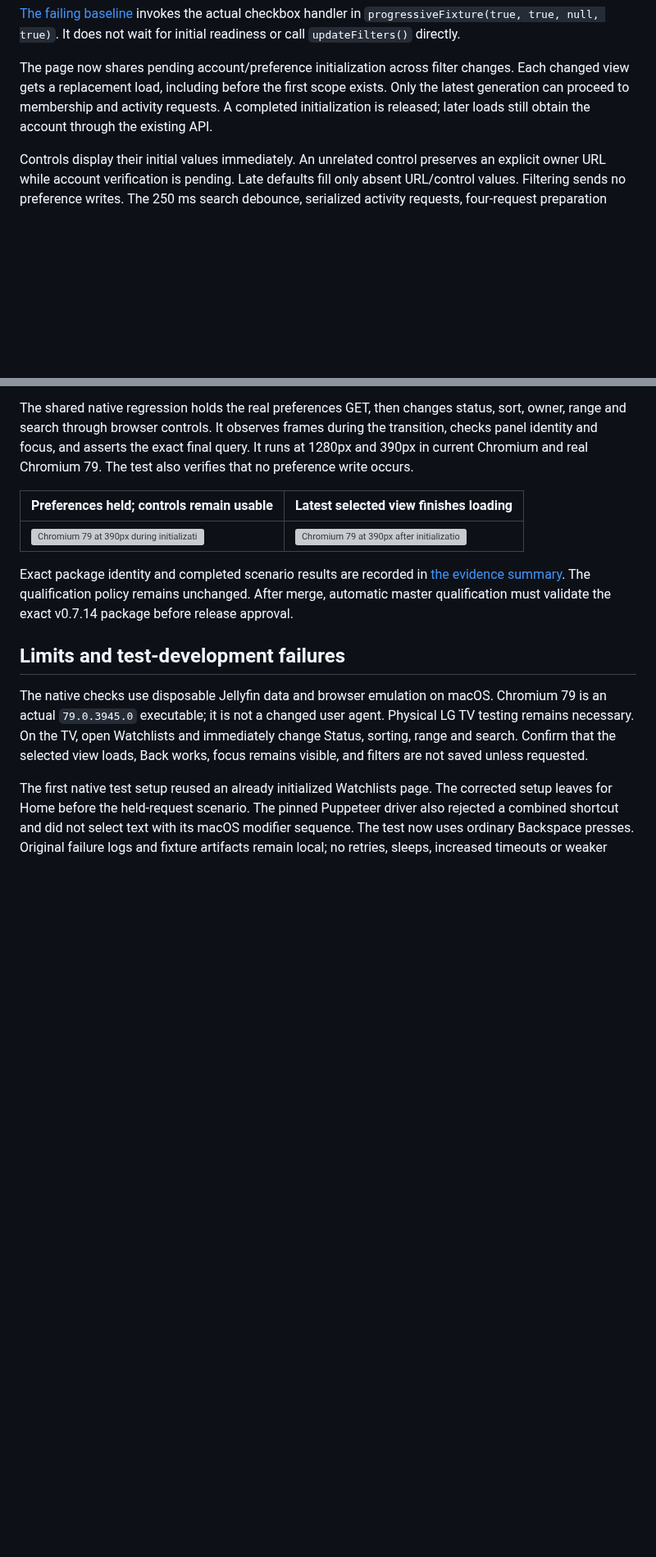
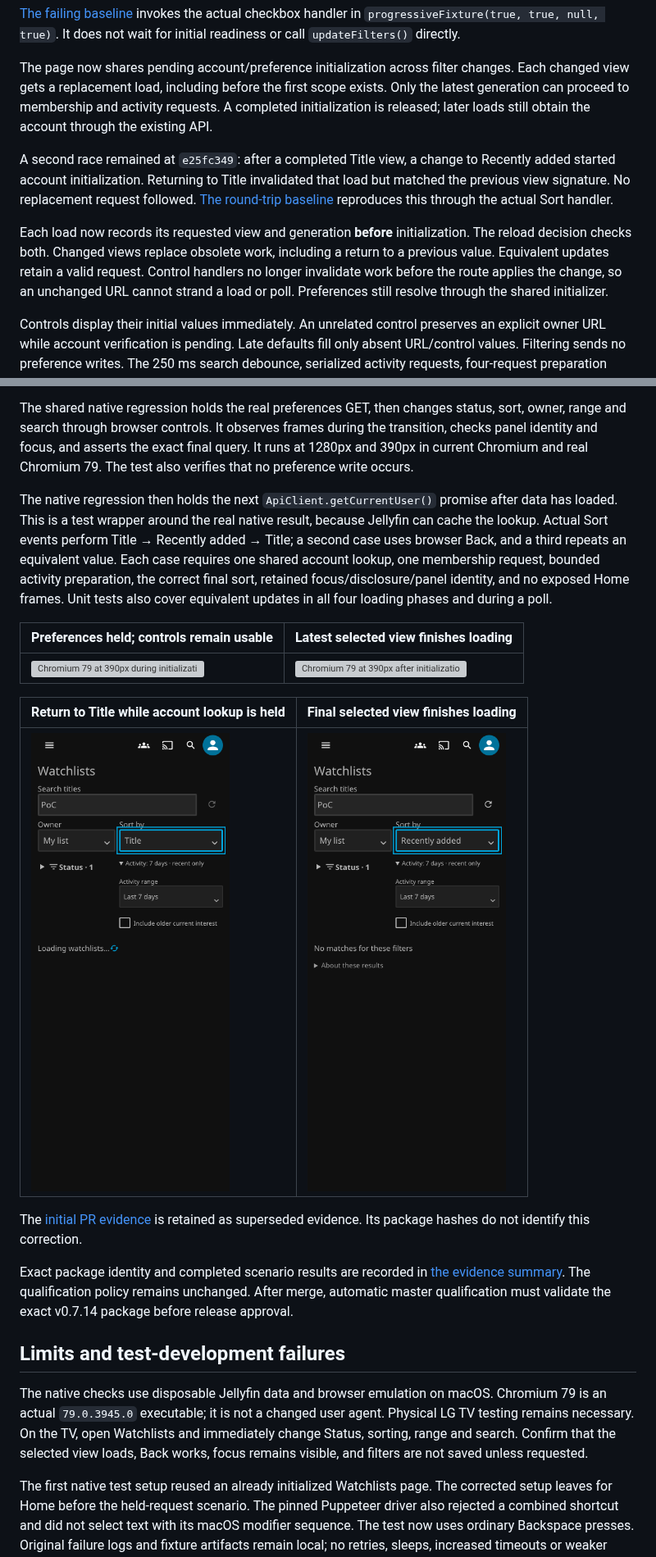
Before and after one commit to MajorSchloch/jellyfin-plugin-watchguard, a Markdown page: docs/early-filters-v0714.md, 2 parts joined by grey strips. Shown at 82% size. GitHub-like rendering; pictures changed too: docs/evidence/early-filters-v0714/chromium79-roundtrip-390-held.png (added), docs/evidence/early-filters-v0714/chromium79-roundtrip-390-ready.png (added); blank space fills up the shorter version; grey boxes are pictures that could not be loaded.

Commit message:
Record filter round-trip baselines and corrected package validation

```diff
--- a/docs/early-filters-v0714.md
+++ b/docs/early-filters-v0714.md
@@ -10,6 +10,10 @@ The original Watched checkbox handler increments the query generation. This make
 
 The page now shares pending account/preference initialization across filter changes. Each changed view gets a replacement load, including before the first scope exists. Only the latest generation can proceed to membership and activity requests. A completed initialization is released; later loads still obtain the account through the existing API.
 
+A second race remained at `e25fc349`: after a completed Title view, a change to Recently added started account initialization. Returning to Title invalidated that load but matched the previous view signature. No replacement request followed. [The round-trip baseline](evidence/early-filters-v0714/roundtrip-baseline.txt) reproduces this through the actual Sort handler.
+
+Each load now records its requested view and generation **before** initialization. The reload decision checks both. Changed views replace obsolete work, including a return to a previous value. Equivalent updates retain a valid request. Control handlers no longer invalidate work before the route applies the change, so an unchanged URL cannot strand a load or poll. Preferences still resolve through the shared initializer.
+
 Controls display their initial values immediately. An unrelated control preserves an explicit owner URL while account verification is pending. Late defaults fill only absent URL/control values. Filtering sends no preference writes. The 250 ms search debounce, serialized activity requests, four-request preparation budget, 30-second visible-page poll, account/route fences and authorization clearing remain intact. Removal feedback and navigation handoffs are unchanged.
 
 ## Validation
@@ -18,9 +22,17 @@ Fast regressions cover deferred account, preferences and data responses; real co
 
 The shared native regression holds the real preferences GET, then changes status, sort, owner, range and search through browser controls. It observes frames during the transition, checks panel identity and focus, and asserts the exact final query. It runs at 1280px and 390px in current Chromium and real Chromium 79. The test also verifies that no preference write occurs.
 
+The native regression then holds the next `ApiClient.getCurrentUser()` promise after data has loaded. This is a test wrapper around the real native result, because Jellyfin can cache the lookup. Actual Sort events perform Title → Recently added → Title; a second case uses browser Back, and a third repeats an equivalent value. Each case requires one shared account lookup, one membership request, bounded activity preparation, the correct final sort, retained focus/disclosure/panel identity, and no exposed Home frames. Unit tests also cover equivalent updates in all four loading phases and during a poll.
+
 | Preferences held; controls remain usable | Latest selected view finishes loading |
 | --- | --- |
 | ![Chromium 79 at 390px during initialization](evidence/early-filters-v0714/chromium79-390-held.png) | ![Chromium 79 at 390px after initialization](evidence/early-filters-v0714/chromium79-390-ready.png) |
+
+| Return to Title while account lookup is held | Final selected view finishes loading |
+| --- | --- |
+| ![Chromium 79 at 390px during the sort round trip](evidence/early-filters-v0714/chromium79-roundtrip-390-held.png) | ![Chromium 79 at 390px after the equivalent-value check](evidence/early-filters-v0714/chromium79-roundtrip-390-ready.png) |
+
+The [initial PR evidence](evidence/early-filters-v0714/results-initial.json) is retained as superseded evidence. Its package hashes do not identify this correction.
 
 Exact package identity and completed scenario results are recorded in [the evidence summary](evidence/early-filters-v0714/results.json). The qualification policy remains unchanged. After merge, automatic master qualification must validate the exact v0.7.14 package before release approval.
 
```
Also changed, not shown: docs/releases/v0.7.14.md (+1 -0 lines), 4 other files.
